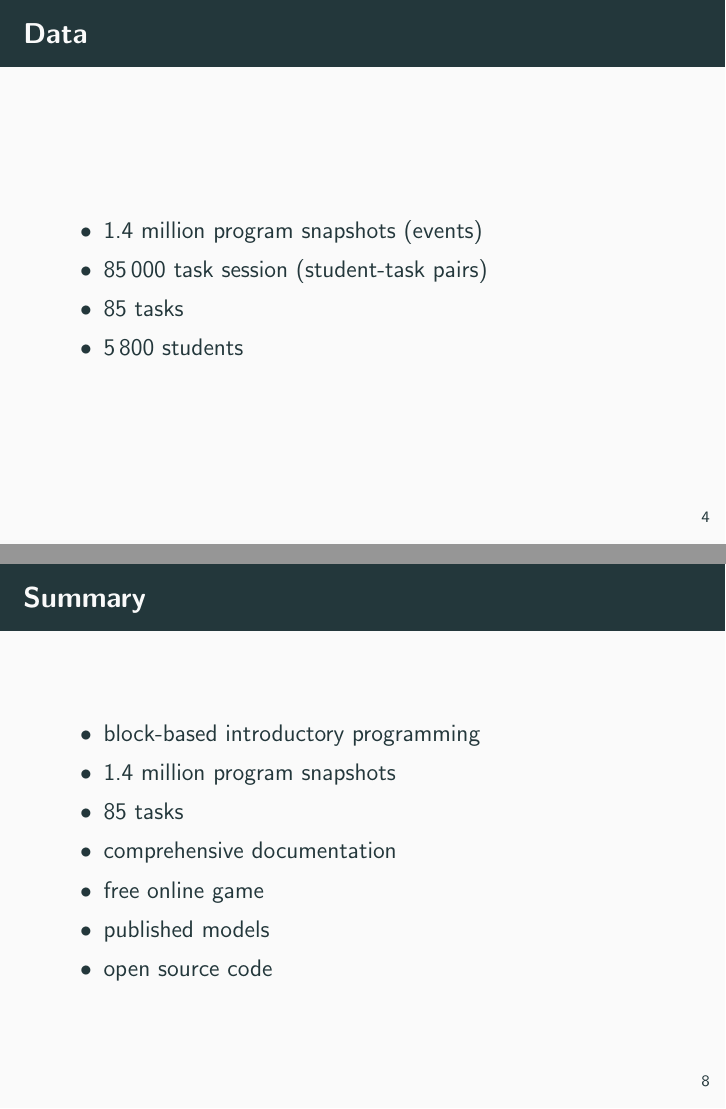
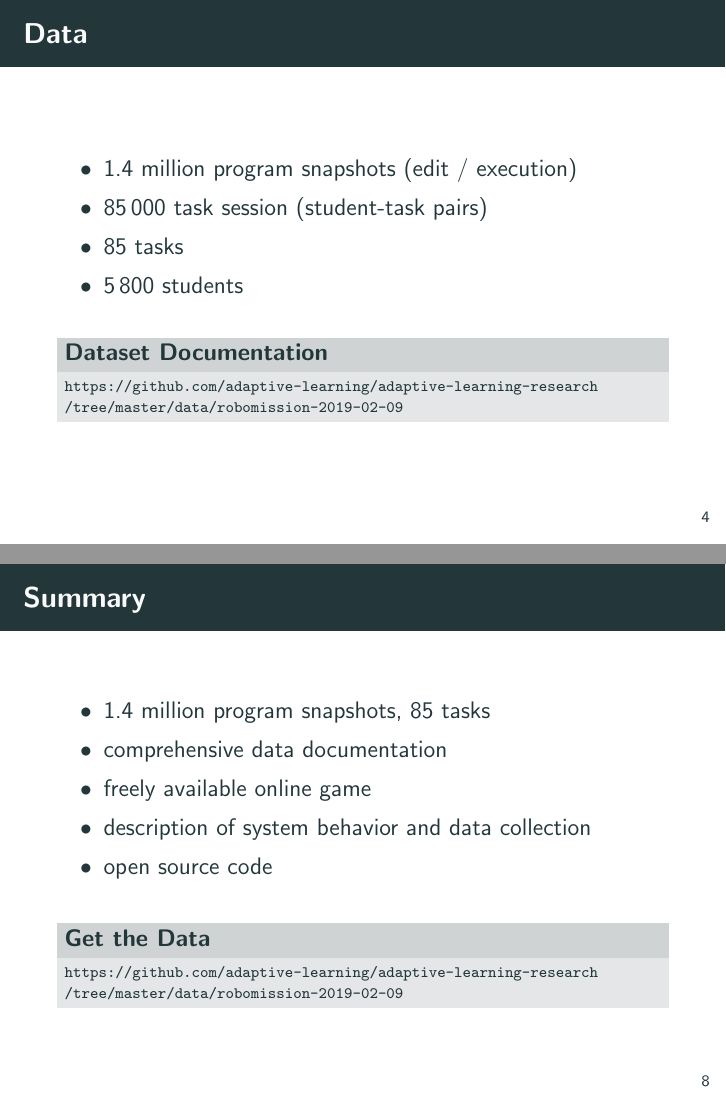
Before and after one commit to adaptive-learning/presentations, LaTeX slides (csedm19-robomission-dataset/slides.tex): pages 4 and 8 of 8, joined at a grey line. Compiled offline with pdfLaTeX.

Commit message:
[CSEDM] Minor improvements

```diff
--- a/csedm19-robomission-dataset/slides.tex
+++ b/csedm19-robomission-dataset/slides.tex
@@ -4,8 +4,7 @@
 
 \usetheme{metropolis}
 \metroset{block=fill}
-%\useinnertheme{circles}
-%\usecolortheme{crane} % use default
+\setbeamercolor{background canvas}{bg=white}
 
 %\setbeamerfont{block title}{size={}}
 %\beamertemplatenavigationsymbolsempty
@@ -65,3 +65,6 @@
   % We tried to make the dataset useful not only for us, but also for
   % other researchers. So, to understand the data and how they were collected:
   \begin{itemize}
+  \item freely available online game
+    % ~ you can try the game
+  \item description of system behavior and data collection
@@ -82,18 +84,30 @@
   % collected over 15 months
 
   \begin{itemize}
-  \item 1.4 million program snapshots  (events) % logged at each edit and execution
-    % CSV file, format similar to ProgSnap2
-    % time, student, task, granularity (edit, execution), success
-  \item 85\,000 task session (student-task pairs)
-    % aggregated
-    % student, task, start, end, success, time, number of edits/execs
+  \item 1.4 million program snapshots  (edit / execution) % "logged at each edit and execution"
+    % OMIT: CSV file, format similar to ProgSnap2
+    % OMIT: time, student, task, granularity (edit, execution), success
+  % Omit all technical details, just mention that there are some aux files, e.g.
+  % describing setting and a sample solution of tasks and that details can be
+  % found in the documentation.
+  \item 85\,000 task session (student-task pairs)  % OMIT
+    % OMIT: aggregated
+    % OMIT: student, task, start, end, success, time, number of edits/execs
   \item 85 tasks
     % allows to explore learning dynamics beyond a single task
     % setting and sample solution
-    % + problem sets csv: mapping between tasks and levels, common setting
-  \item 5\,800 students
+    % OMIT: + problem sets csv: mapping between tasks and levels, common setting
+  \item 5\,800 students  % OMIT
   \end{itemize}
+
+  \bigskip
+  \begin{block}{Dataset Documentation}
+  \scriptsize{%
+    \href{https://github.com/adaptive-learning/adaptive-learning-research/tree/master/data/robomission-2019-02-09}{\texttt{%
+    https://github.com/adaptive-learning/adaptive-learning-research\\
+    /tree/master/data/robomission-2019-02-09}}}
+  \end{block}
+
 
 \end{frame}
 
@@ -135,16 +154,25 @@
   \frametitle{Summary}
 
   \begin{itemize}
-  \item block-based introductory programming
-  \item 1.4 million program snapshots  % fine-grained data % (each edit)
-  \item 85 tasks
+  % \item block-based introductory programming
+  \item 1.4 million program snapshots, 85 tasks  % fine-grained data % (each edit)
   % We strive to make the dataset useful:
-  \item comprehensive documentation  %
-  \item free online game
-  \item published models
+  \item comprehensive data documentation
+  \item freely available online game
+  \item description of system behavior and data collection
   \item open source code
   \end{itemize}
   % You are welcome to download and use the dataset for your own research.
+
+
+  \bigskip
+  \begin{block}{Get the Data}
+  \scriptsize{%
+    \href{https://github.com/adaptive-learning/adaptive-learning-research/tree/master/data/robomission-2019-02-09}{\texttt{%
+    https://github.com/adaptive-learning/adaptive-learning-research\\
+    /tree/master/data/robomission-2019-02-09}}}
+  \end{block}
+
 \end{frame}
 
 \end{document}
```
Also changed, not shown: csedm19-robomission-dataset/figures/robomission-tasks.pdf (added), csedm19-robomission-dataset/figures/task-setting-solution.pdf, csedm19-robomission-dataset/slides.pdf, csedm19-robomission-dataset/slides.tex (57 more changed lines).
